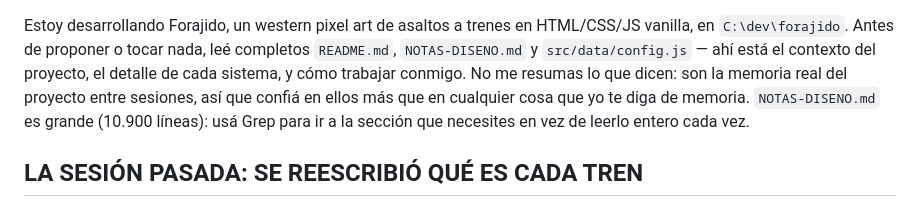
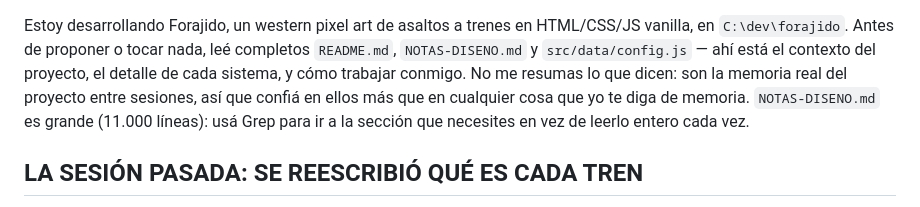
Before and after one commit to SantiA-web/Forajido, a Markdown page: PROMPT-CONTINUAR.md, the part around the change. GitHub-like rendering.

Commit message:
Ajusto el largo real de NOTAS-DISENO en el prompt
Co-Authored-By: Claude Opus 5 <noreply@anthropic.com>

```diff
--- a/PROMPT-CONTINUAR.md
+++ b/PROMPT-CONTINUAR.md
@@ -4,7 +4,7 @@ completos `README.md`, `NOTAS-DISENO.md` y `src/data/config.js` — ahí está e
 contexto del proyecto, el detalle de cada sistema, y cómo trabajar conmigo.
 No me resumas lo que dicen: son la memoria real del proyecto entre sesiones,
 así que confiá en ellos más que en cualquier cosa que yo te diga de memoria.
-`NOTAS-DISENO.md` es grande (10.900 líneas): usá Grep para ir a la sección que
+`NOTAS-DISENO.md` es grande (11.000 líneas): usá Grep para ir a la sección que
 necesites en vez de leerlo entero cada vez.
 
 ## LA SESIÓN PASADA: SE REESCRIBIÓ QUÉ ES CADA TREN
```
